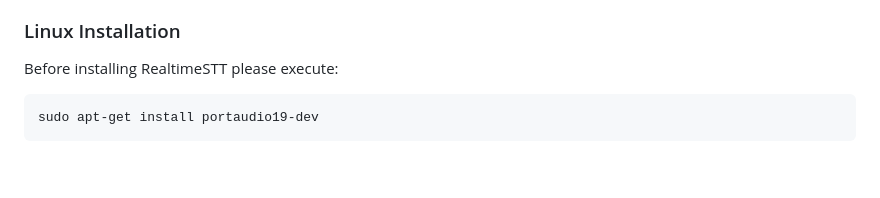
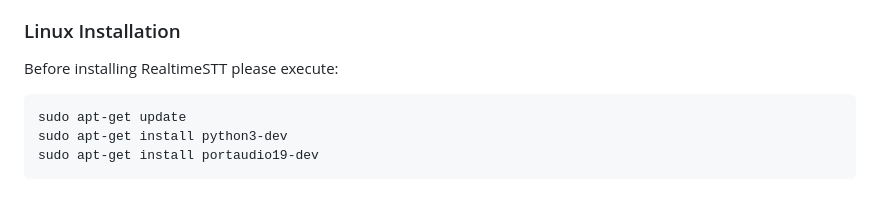
Before and after one commit to onomani/STT_realtime, a Markdown page: README.md, the part around the change. Drawn GitHub-style; blank space fills up the shorter version.

````diff
--- a/README.md
+++ b/README.md
@@ -109,6 +109,8 @@ Although it is possible to run RealtimeSTT with a CPU installation only (use a s
 Before installing RealtimeSTT please execute:
 
 ```bash
+sudo apt-get update
+sudo apt-get install python3-dev
 sudo apt-get install portaudio19-dev
 ```
 
````
